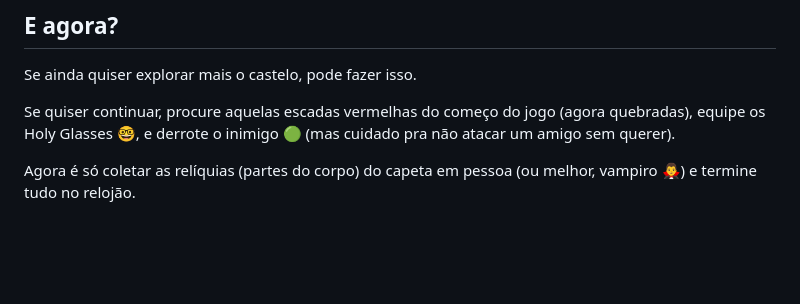
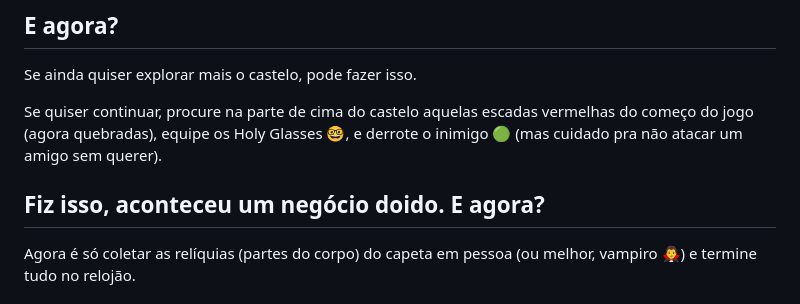
Before and after one commit to TechHero1/TechHero1.github.io, a Markdown page: symphony.md, the part around the change. Rendered like a GitHub page; blank space fills up the shorter version.

Commit message:
symphony guia e agora?

```diff
--- a/symphony.md
+++ b/symphony.md
@@ -105,7 +105,9 @@ Quando te derem os dois Anéis 🤨, equipe eles e analise o que eles dizem.
 
 Se ainda quiser explorar mais o castelo, pode fazer isso.
 
-Se quiser continuar, procure aquelas escadas vermelhas do começo do jogo (agora quebradas), equipe os Holy Glasses 🤓, e derrote o inimigo 🟢 (mas cuidado pra não atacar um amigo sem querer).
+Se quiser continuar, procure na parte de cima do castelo aquelas escadas vermelhas do começo do jogo (agora quebradas), equipe os Holy Glasses 🤓, e derrote o inimigo 🟢 (mas cuidado pra não atacar um amigo sem querer).
+
+## Fiz isso, aconteceu um negócio doido. E agora?
 
 Agora é só coletar as relíquias (partes do corpo) do capeta em pessoa (ou melhor, vampiro 🧛‍♂️) e termine tudo no relojão.
 
```
